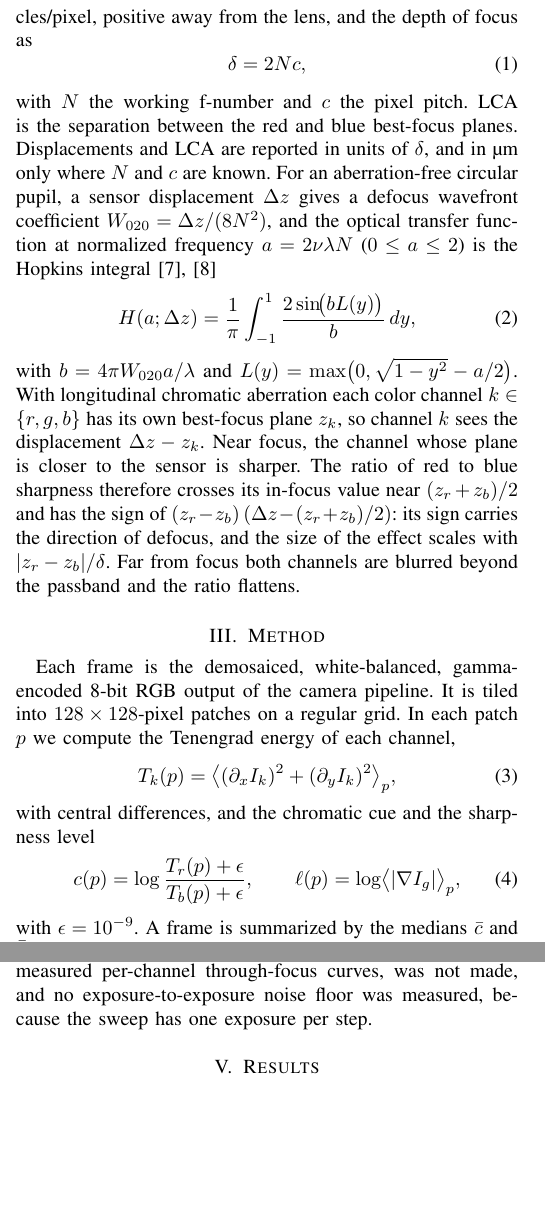
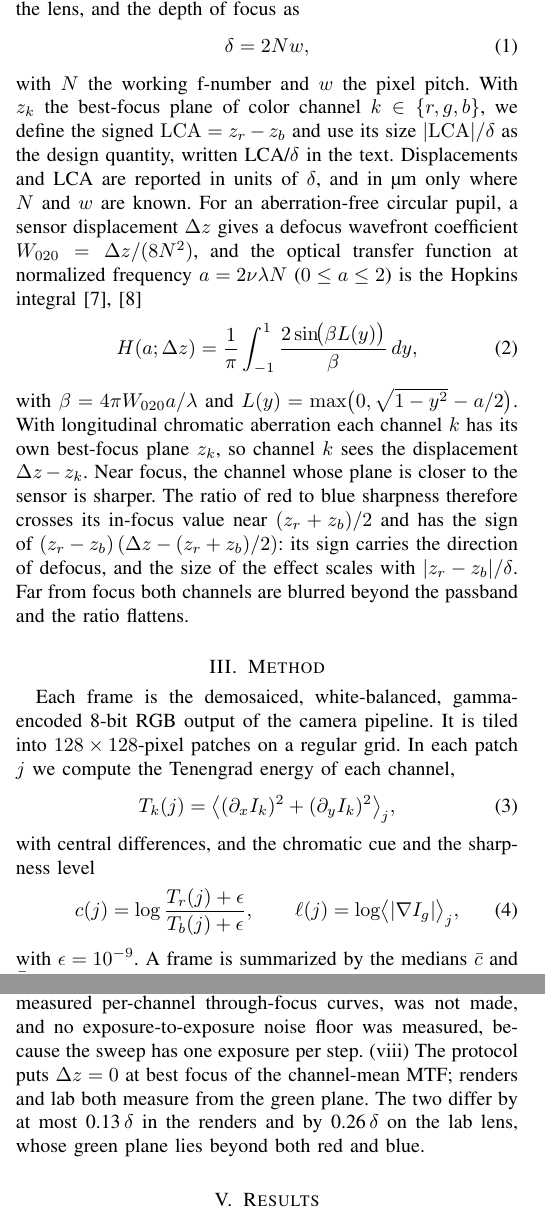
Before and after one commit to briandeegan82/signed-defocus, a LaTeX paper (paper/ojvt/main.tex, which reads paper/numbers.tex): two parts of the columns of pages 1 and 2 of 6, joined at a grey line, cut so that both start at the same text, the shorter picture padded with empty space. Compiled offline with pdfLaTeX; a missing font is replaced by an installed copy or a similar font; a LaTeX package or settings file that is missing is left out.

Commit message:
Paper notation: signed LCA defined once; pitch w, Hopkins beta, patch j; truth zero at green plane, as implemented
Co-Authored-By: Devin AI <158243242+devin-ai-integration[bot]@users.noreply.github.com>

```diff
--- a/paper/numbers.tex
+++ b/paper/numbers.tex
@@ -58,6 +58,7 @@
 \newcommand{\LabTrTestMae}{1.03}
 \newcommand{\LabTrTestNearN}{19}
 \newcommand{\LabTrTestNearOk}{10}
+\newcommand{\LabZeroOffsetDelta}{0.26}
 \newcommand{\MeightStrongDefocusNeg}{0.45}
 \newcommand{\MeightStrongDefocusPos}{0.51}
 \newcommand{\MeightStrongFog}{0.15}
@@ -112,6 +113,7 @@
 \newcommand{\MthreeZeroDir}{0.54}
 \newcommand{\MthreeZeroDirHi}{0.57}
 \newcommand{\MthreeZeroDirLo}{0.51}
+\newcommand{\MthreeZeroOffsetMax}{0.13}
 \newcommand{\MthreeZeroSaDir}{0.51}
 \newcommand{\MthreeZeroSaDirHi}{0.53}
 \newcommand{\MthreeZeroSaDirLo}{0.48}
--- a/paper/ojvt/main.tex
+++ b/paper/ojvt/main.tex
@@ -42,27 +42,27 @@ Unsigned sharpness measures already estimate how far a camera is from focus; wha
 \note{Motivation paragraph and gap statement above to be finalized.}
 
 \section{Background}
-We define the displacement $\Delta z$ as the sensor offset from the best-focus plane of the channel-mean MTF at 0.25 cycles/pixel, positive away from the lens, and the depth of focus as
+We define the displacement $\Delta z$ as the sensor offset from the best-focus plane of the green channel, positive away from the lens, and the depth of focus as
 \begin{equation}
-\delta = 2Nc,
+\delta = 2Nw,
 \end{equation}
-with $N$ the working f-number and $c$ the pixel pitch. LCA is the separation between the red and blue best-focus planes. Displacements and LCA are reported in units of $\delta$, and in \textmu m only where $N$ and $c$ are known.
+with $N$ the working f-number and $w$ the pixel pitch. With $z_k$ the best-focus plane of color channel $k\in\{r,g,b\}$, we define the signed $\mathrm{LCA}=z_r-z_b$ and use its size $|\mathrm{LCA}|/\delta$ as the design quantity, written LCA/$\delta$ in the text. Displacements and LCA are reported in units of $\delta$, and in \textmu m only where $N$ and $w$ are known.
 For an aberration-free circular pupil, a sensor displacement $\Delta z$ gives a defocus wavefront coefficient $W_{020}=\Delta z/(8N^2)$, and the optical transfer function at normalized frequency $a=2\nu\lambda N$ ($0\le a\le 2$) is the Hopkins integral \cite{hopkins1955defocus,stokseth1969defocused}
 \begin{equation}
-H(a;\Delta z)=\frac{1}{\pi}\int_{-1}^{1}\frac{2\sin\!\bigl(bL(y)\bigr)}{b}\,dy,
+H(a;\Delta z)=\frac{1}{\pi}\int_{-1}^{1}\frac{2\sin\!\bigl(\beta L(y)\bigr)}{\beta}\,dy,
 \label{eq:otf}
 \end{equation}
-with $b=4\pi W_{020}a/\lambda$ and $L(y)=\max\bigl(0,\sqrt{1-y^2}-a/2\bigr)$.
-With longitudinal chromatic aberration each color channel $k\in\{r,g,b\}$ has its own best-focus plane $z_k$, so channel $k$ sees the displacement $\Delta z-z_k$. Near focus, the channel whose plane is closer to the sensor is sharper. The ratio of red to blue sharpness therefore crosses its in-focus value near $(z_r+z_b)/2$ and has the sign of $(z_r-z_b)\,(\Delta z-(z_r+z_b)/2)$: its sign carries the direction of defocus, and the size of the effect scales with $|z_r-z_b|/\delta$. Far from focus both channels are blurred beyond the passband and the ratio flattens.
+with $\beta=4\pi W_{020}a/\lambda$ and $L(y)=\max\bigl(0,\sqrt{1-y^2}-a/2\bigr)$.
+With longitudinal chromatic aberration each channel $k$ has its own best-focus plane $z_k$, so channel $k$ sees the displacement $\Delta z-z_k$. Near focus, the channel whose plane is closer to the sensor is sharper. The ratio of red to blue sharpness therefore crosses its in-focus value near $(z_r+z_b)/2$ and has the sign of $(z_r-z_b)\,(\Delta z-(z_r+z_b)/2)$: its sign carries the direction of defocus, and the size of the effect scales with $|z_r-z_b|/\delta$. Far from focus both channels are blurred beyond the passband and the ratio flattens.
 
 \section{Method}
-Each frame is the demosaiced, white-balanced, gamma-encoded 8-bit RGB output of the camera pipeline. It is tiled into $128\times128$-pixel patches on a regular grid. In each patch $p$ we compute the Tenengrad energy of each channel,
+Each frame is the demosaiced, white-balanced, gamma-encoded 8-bit RGB output of the camera pipeline. It is tiled into $128\times128$-pixel patches on a regular grid. In each patch $j$ we compute the Tenengrad energy of each channel,
 \begin{equation}
-T_k(p)=\bigl\langle(\partial_x I_k)^2+(\partial_y I_k)^2\bigr\rangle_p ,
+T_k(j)=\bigl\langle(\partial_x I_k)^2+(\partial_y I_k)^2\bigr\rangle_j ,
 \end{equation}
 with central differences, and the chromatic cue and the sharpness level
 \begin{equation}
-c(p)=\log\frac{T_r(p)+\epsilon}{T_b(p)+\epsilon},\qquad \ell(p)=\log\bigl\langle|\nabla I_g|\bigr\rangle_p ,
+c(j)=\log\frac{T_r(j)+\epsilon}{T_b(j)+\epsilon},\qquad \ell(j)=\log\bigl\langle|\nabla I_g|\bigr\rangle_j ,
 \end{equation}
 with $\epsilon=10^{-9}$. A frame is summarized by the medians $\bar c$ and $\bar\ell$ over its patches. A frame with fewer than 10 patches returns no estimate and is counted as an abstention.
 
@@ -91,7 +91,7 @@ and p90 is the 90th percentile of $|e_i|$ over $\mathcal{F}$. Direction accuracy
 where $\mathcal{F}_d\subseteq\mathcal{F}$ excludes frames with no defined direction: rendered displacements are continuous and never zero, while in the laboratory sweep a frame within half a step of best focus has no direction truth and is left out. The abstention rate is the share of frames that return no estimate; abstentions are left out of $\mathcal{F}$ and reported separately. Laboratory results are given as counts without intervals, because the frames are consecutive steps of one sweep and not independent. Intervals on rendered results resample whole traversals, the 12 scene clusters (2000 bootstrap draws), and we also give the range over the five folds. For the in-service tests (RQ4) a frame raises an \emph{alarm} when $|\widehat{\Delta z}|>\tau$, where $\tau$ is the 95th percentile of $|\widehat{\Delta z}|$ over the in-focus ($\Delta z=0$) training frames of the same fold, predicted with that fold's calibration. Because $\tau$ is set on training frames only, the in-focus alarm rate on test frames is measured, not fixed at 5\,\%.
 Two decision rules were fixed before any experiment. Gate~A requires direction accuracy to rise with LCA/$\delta$ across the lens population, as a rank trend (Spearman $\rho>0$, one-sided $p<0.05$). Gate~B requires the mean absolute displacement error at displacements absent from training to be below $1\,\delta$ for lenses with LCA above $1\,\delta$. Failing Gate~A would falsify the central claim. Failing Gate~B would limit the claim to direction.
 
-What we ran departs from the protocol fixed before the experiments in seven ways. (i) The protocol excludes rank correlation as a headline metric; Spearman $\rho$ is the test statistic of Gate~A, and we report it with $n$ and $p$. (ii) The protocol asks for bootstrap intervals over frames within a fold; because frames of one traversal share scenes, we resample whole traversals instead, and add the fold range. (iii) The planned texture threshold for admitting patches was not implemented: every patch is admitted, and only frames with fewer than 10 patches abstain. (iv) The through-focus curve is fitted to training frames (\eqref{eq:invert}), not built from the lens's per-channel MTF curves. (v) The planned reference rows, the earlier study's magnitude estimator with a chromatic feature and a two-output CNN, are replaced by a gradient-boosting regressor on all 69 patch features; the CNN could not be rerun because the rendered frames were not kept after feature extraction. (vi) The protocol's uncalibrated laboratory level is implemented as calibration on rendered frames of a lens design matched to the laboratory lens (\emph{rendered}), because a direction rule needs a sign and a threshold from somewhere. (vii) The planned secondary laboratory check, agreement between rendered and measured per-channel through-focus curves, was not made, and no exposure-to-exposure noise floor was measured, because the sweep has one exposure per step.
+What we ran departs from the protocol fixed before the experiments in eight ways. (i) The protocol excludes rank correlation as a headline metric; Spearman $\rho$ is the test statistic of Gate~A, and we report it with $n$ and $p$. (ii) The protocol asks for bootstrap intervals over frames within a fold; because frames of one traversal share scenes, we resample whole traversals instead, and add the fold range. (iii) The planned texture threshold for admitting patches was not implemented: every patch is admitted, and only frames with fewer than 10 patches abstain. (iv) The through-focus curve is fitted to training frames (\eqref{eq:invert}), not built from the lens's per-channel MTF curves. (v) The planned reference rows, the earlier study's magnitude estimator with a chromatic feature and a two-output CNN, are replaced by a gradient-boosting regressor on all 69 patch features; the CNN could not be rerun because the rendered frames were not kept after feature extraction. (vi) The protocol's uncalibrated laboratory level is implemented as calibration on rendered frames of a lens design matched to the laboratory lens (\emph{rendered}), because a direction rule needs a sign and a threshold from somewhere. (vii) The planned secondary laboratory check, agreement between rendered and measured per-channel through-focus curves, was not made, and no exposure-to-exposure noise floor was measured, because the sweep has one exposure per step. (viii) The protocol puts $\Delta z=0$ at best focus of the channel-mean MTF; renders and lab both measure from the green plane. The two differ by at most \MthreeZeroOffsetMax\,$\delta$ in the renders and by \LabZeroOffsetDelta\,$\delta$ on the lab lens, whose green plane lies beyond both red and blue.
 
 \section{Results}
 \subsection{Direction accuracy against LCA (RQ1)}
```
Also changed, not shown: 1 other file.
